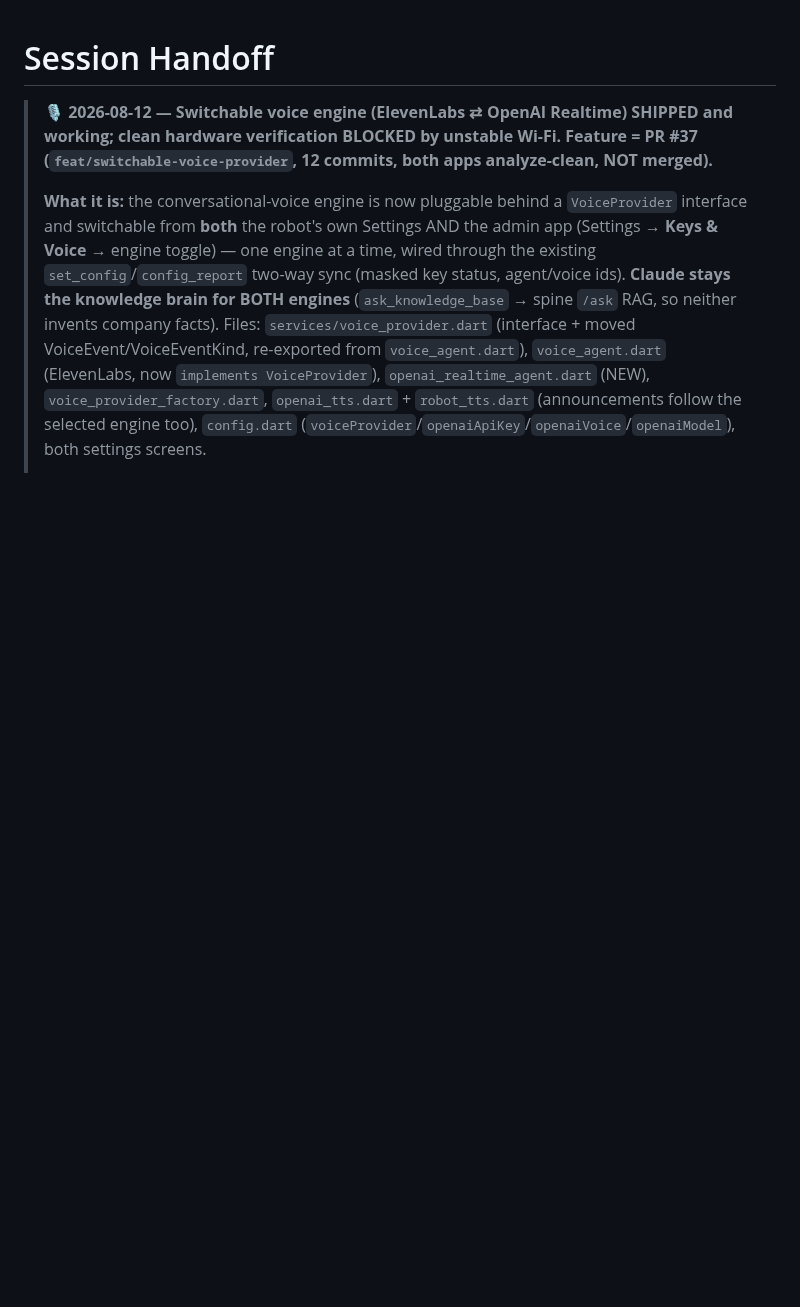
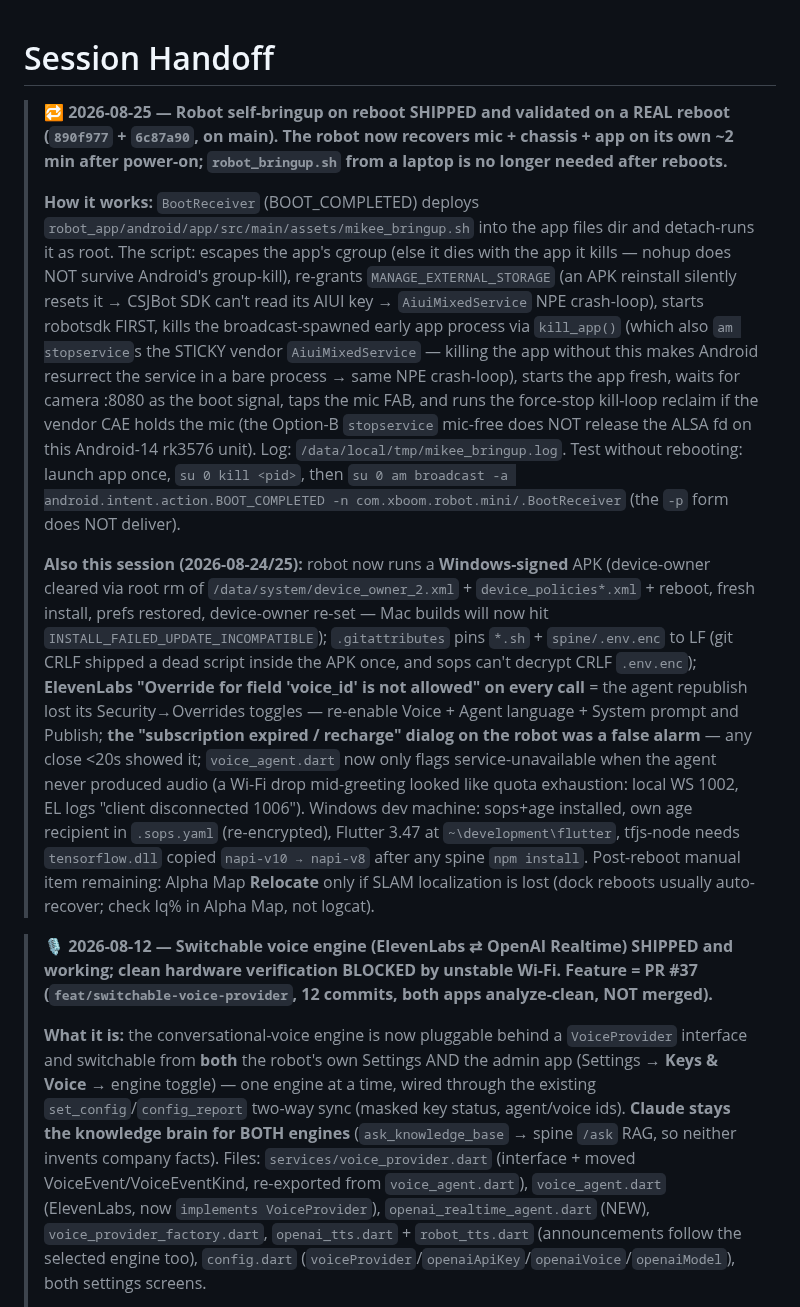
Before and after one commit to nishant-6585/TimoDesk, a Markdown page: HANDOFF.md, the part around the change. Rendered like a GitHub page; blank space fills up the shorter version.

Commit message:
docs(handoff): self-bringup on reboot validated on real hardware
Co-Authored-By: Claude Fable 5 <noreply@anthropic.com>

```diff
--- a/HANDOFF.md
+++ b/HANDOFF.md
@@ -1,4 +1,10 @@
 # Session Handoff
+
+> **🔁 2026-08-25 — Robot self-bringup on reboot SHIPPED and validated on a REAL reboot (`890f977` + `6c87a90`, on main). The robot now recovers mic + chassis + app on its own ~2 min after power-on; `robot_bringup.sh` from a laptop is no longer needed after reboots.**
+>
+> **How it works:** `BootReceiver` (BOOT_COMPLETED) deploys `robot_app/android/app/src/main/assets/mikee_bringup.sh` into the app files dir and detach-runs it as root. The script: escapes the app's cgroup (else it dies with the app it kills — nohup does NOT survive Android's group-kill), re-grants `MANAGE_EXTERNAL_STORAGE` (an APK reinstall silently resets it → CSJBot SDK can't read its AIUI key → `AiuiMixedService` NPE crash-loop), starts robotsdk FIRST, kills the broadcast-spawned early app process via `kill_app()` (which also `am stopservice`s the STICKY vendor `AiuiMixedService` — killing the app without this makes Android resurrect the service in a bare process → same NPE crash-loop), starts the app fresh, waits for camera :8080 as the boot signal, taps the mic FAB, and runs the force-stop kill-loop reclaim if the vendor CAE holds the mic (the Option-B `stopservice` mic-free does NOT release the ALSA fd on this Android-14 rk3576 unit). Log: `/data/local/tmp/mikee_bringup.log`. Test without rebooting: launch app once, `su 0 kill <pid>`, then `su 0 am broadcast -a android.intent.action.BOOT_COMPLETED -n com.xboom.robot.mini/.BootReceiver` (the `-p` form does NOT deliver).
+>
+> **Also this session (2026-08-24/25):** robot now runs a **Windows-signed** APK (device-owner cleared via root rm of `/data/system/device_owner_2.xml` + `device_policies*.xml` + reboot, fresh install, prefs restored, device-owner re-set — Mac builds will now hit `INSTALL_FAILED_UPDATE_INCOMPATIBLE`); `.gitattributes` pins `*.sh` + `spine/.env.enc` to LF (git CRLF shipped a dead script inside the APK once, and sops can't decrypt CRLF `.env.enc`); **ElevenLabs "Override for field 'voice_id' is not allowed" on every call** = the agent republish lost its Security→Overrides toggles — re-enable Voice + Agent language + System prompt and Publish; **the "subscription expired / recharge" dialog on the robot was a false alarm** — any close <20s showed it; `voice_agent.dart` now only flags service-unavailable when the agent never produced audio (a Wi-Fi drop mid-greeting looked like quota exhaustion: local WS 1002, EL logs "client disconnected 1006"). Windows dev machine: sops+age installed, own age recipient in `.sops.yaml` (re-encrypted), Flutter 3.47 at `~\development\flutter`, tfjs-node needs `tensorflow.dll` copied `napi-v10 → napi-v8` after any spine `npm install`. Post-reboot manual item remaining: Alpha Map **Relocate** only if SLAM localization is lost (dock reboots usually auto-recover; check lq% in Alpha Map, not logcat).
 
 > **🎙️ 2026-08-12 — Switchable voice engine (ElevenLabs ⇄ OpenAI Realtime) SHIPPED and working; clean hardware verification BLOCKED by unstable Wi-Fi. Feature = PR #37 (`feat/switchable-voice-provider`, 12 commits, both apps analyze-clean, NOT merged).**
 >
```
